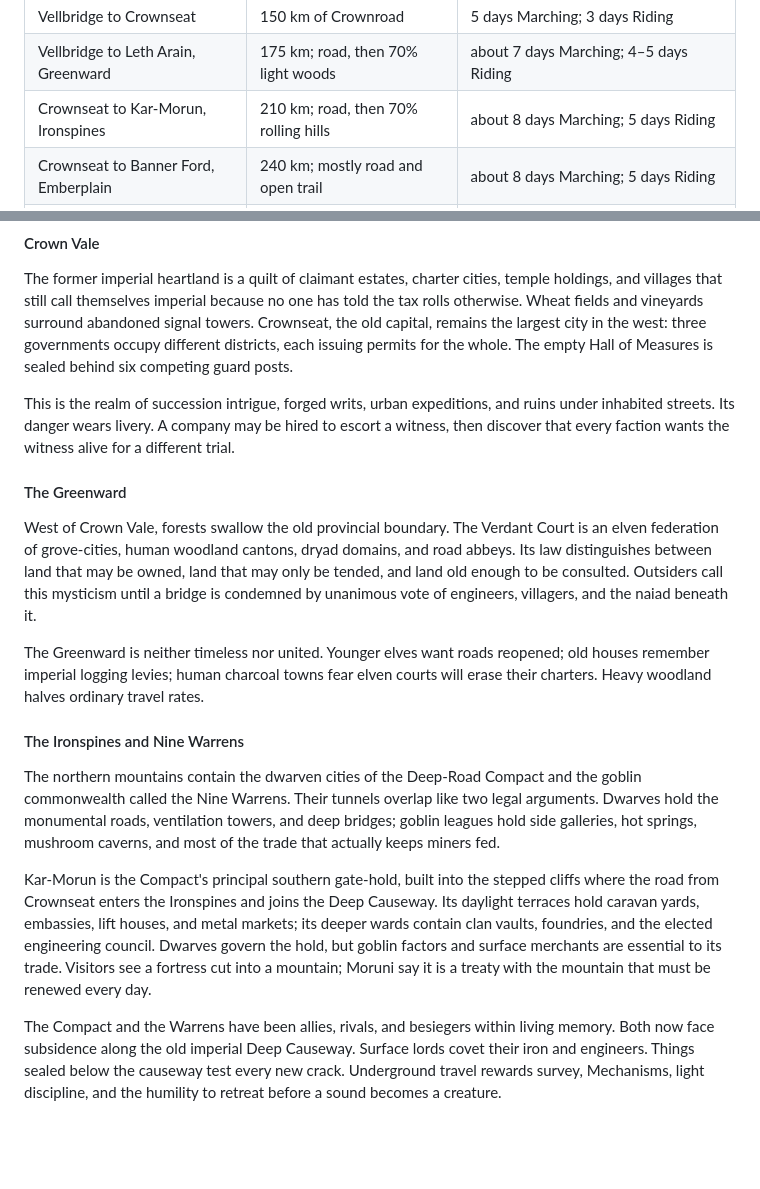
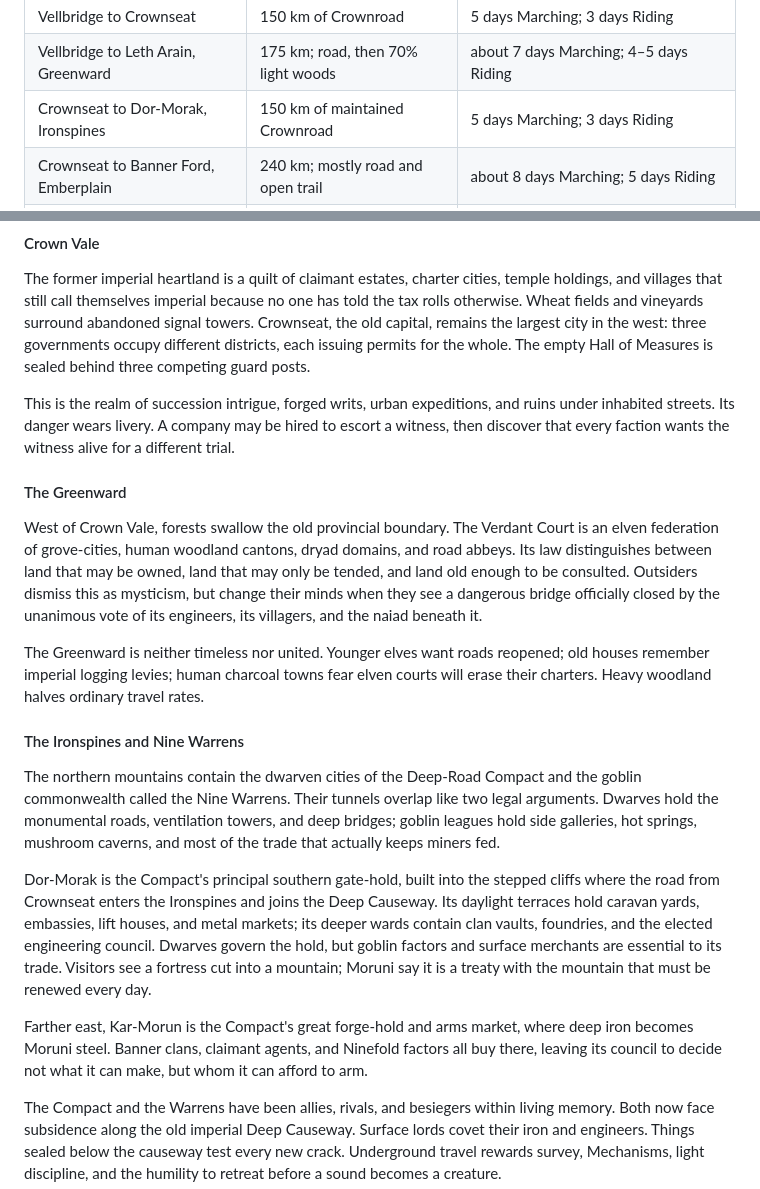
Before and after one commit to karask/fantasy-crux-2.0, a Markdown page: potential-worlds/the-crownless-realms/the-crownless-realms.md, 2 parts joined by grey strips. Rendered like a GitHub page; blank space fills up the shorter version.

Commit message:
fix: align Ironspine cities with map

```diff
--- a/potential-worlds/the-crownless-realms/the-crownless-realms.md
+++ b/potential-worlds/the-crownless-realms/the-crownless-realms.md
@@ -97,7 +97,7 @@ can turn any estimate into a hope.
 | ------------------------------------ | ------------------------------------ | ---------------------------------------------------- |
 | Vellbridge to Crownseat              | 150 km of Crownroad                  | 5 days Marching; 3 days Riding                       |
 | Vellbridge to Leth Arain, Greenward  | 175 km; road, then 70% light woods   | about 7 days Marching; 4–5 days Riding               |
-| Crownseat to Kar-Morun, Ironspines   | 210 km; road, then 70% rolling hills | about 8 days Marching; 5 days Riding                 |
+| Crownseat to Dor-Morak, Ironspines   | 150 km of maintained Crownroad       | 5 days Marching; 3 days Riding                       |
 | Crownseat to Banner Ford, Emberplain | 240 km; mostly road and open trail   | about 8 days Marching; 5 days Riding                 |
 | Banner Ford to the Saffron Gate      | 180 km; 70% rolling dryland          | about 9 days Marching; 6 days Riding                 |
 | Vellbridge to Gull's Rest            | 42 km of maintained road             | 1½ days Marching; less than a day Riding             |
@@ -117,7 +117,7 @@ temple holdings, and villages that still call themselves imperial because no one
 has told the tax rolls otherwise. Wheat fields and vineyards surround abandoned
 signal towers. Crownseat, the old capital, remains the largest city in the west:
 three governments occupy different districts, each issuing permits for the
-whole. The empty Hall of Measures is sealed behind six competing guard posts.
+whole. The empty Hall of Measures is sealed behind three competing guard posts.
 
 This is the realm of succession intrigue, forged writs, urban expeditions, and
 ruins under inhabited streets. Its danger wears livery. A company may be hired to
@@ -129,9 +129,10 @@ different trial.
 West of Crown Vale, forests swallow the old provincial boundary. The Verdant
 Court is an elven federation of grove-cities, human woodland cantons, dryad
 domains, and road abbeys. Its law distinguishes between land that may be owned,
-land that may only be tended, and land old enough to be consulted. Outsiders call
-this mysticism until a bridge is condemned by unanimous vote of engineers,
-villagers, and the naiad beneath it.
+land that may only be tended, and land old enough to be consulted. Outsiders
+dismiss this as mysticism, but change their minds when they see a dangerous
+bridge officially closed by the unanimous vote of its engineers, its villagers,
+and the naiad beneath it.
 
 The Greenward is neither timeless nor united. Younger elves want roads reopened;
 old houses remember imperial logging levies; human charcoal towns fear elven
@@ -145,7 +146,7 @@ legal arguments. Dwarves hold the monumental roads, ventilation towers, and
 deep bridges; goblin leagues hold side galleries, hot springs, mushroom caverns,
 and most of the trade that actually keeps miners fed.
 
-Kar-Morun is the Compact's principal southern gate-hold, built into the stepped
+Dor-Morak is the Compact's principal southern gate-hold, built into the stepped
 cliffs where the road from Crownseat enters the Ironspines and joins the Deep
 Causeway. Its daylight terraces hold caravan yards, embassies, lift houses, and
 metal markets; its deeper wards contain clan vaults, foundries, and the elected
@@ -153,6 +154,11 @@ engineering council. Dwarves govern the hold, but goblin factors and surface
 merchants are essential to its trade. Visitors see a fortress cut into a
 mountain; Moruni say it is a treaty with the mountain that must be renewed every
 day.
+
+Farther east, Kar-Morun is the Compact's great forge-hold and arms market, where
+deep iron becomes Moruni steel. Banner clans, claimant agents, and Ninefold
+factors all buy there, leaving its council to decide not what it can make, but
+whom it can afford to arm.
 
 The Compact and the Warrens have been allies, rivals, and besiegers within living
 memory. Both now face subsidence along the old imperial Deep Causeway. Surface
```
Also changed, not shown: 1 other file.
